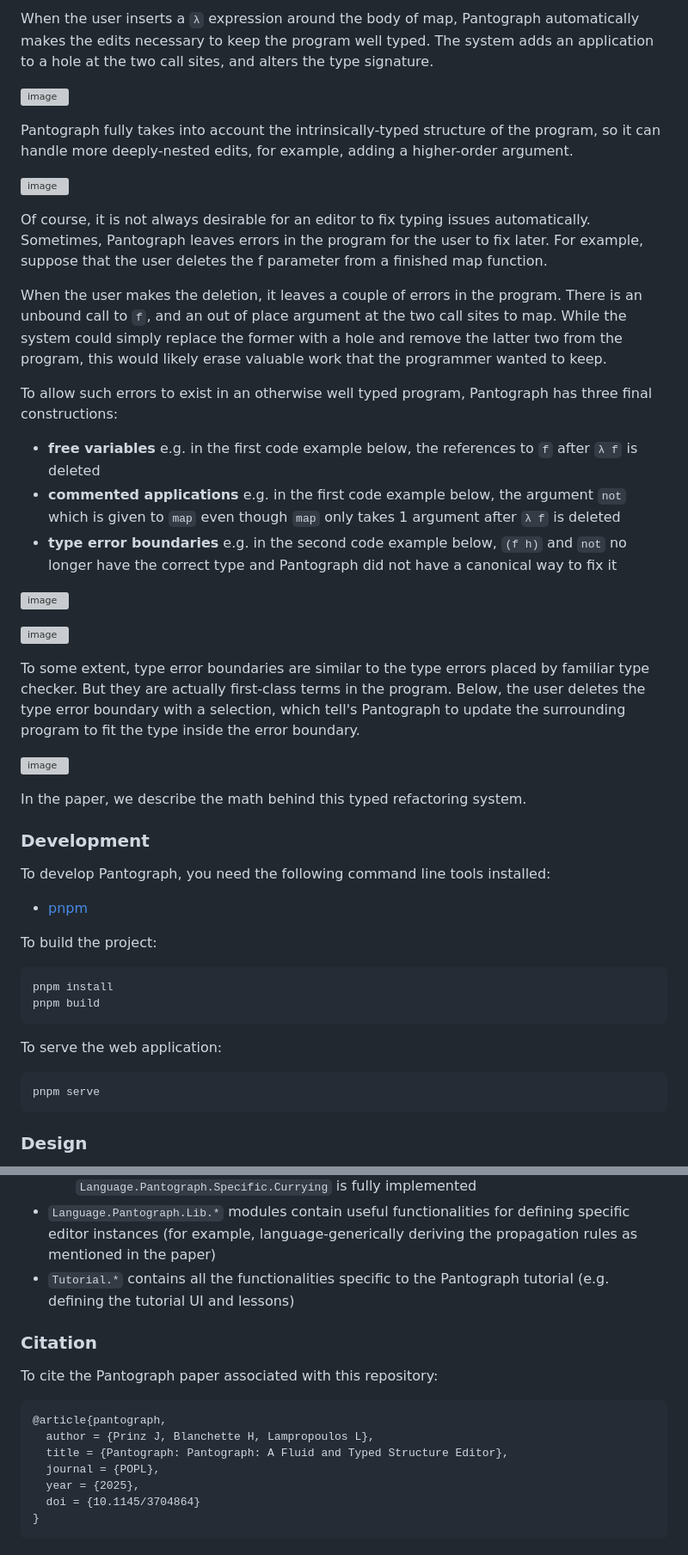
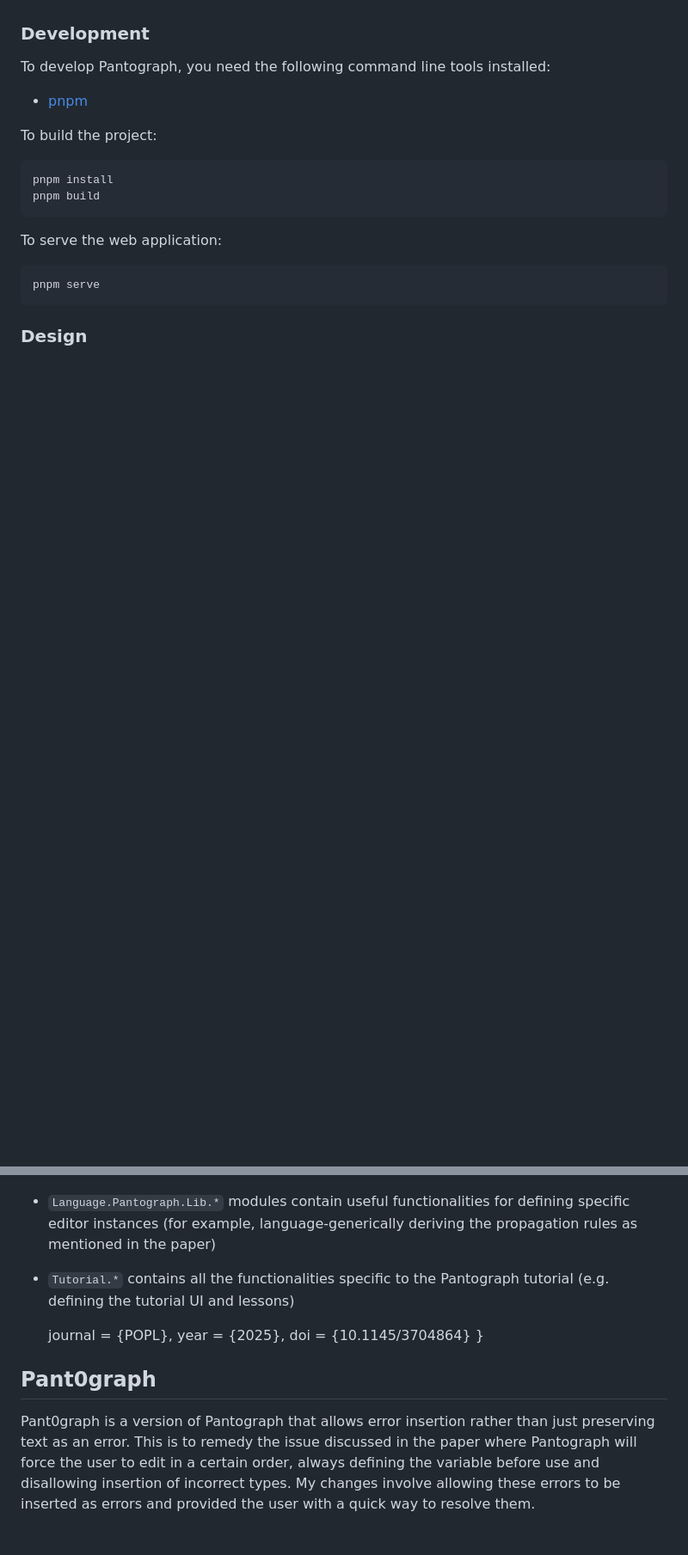
Before and after one commit to MiriamBrunet/pant0graph, a Markdown page: README.md, 2 parts joined by grey strips. Shown at 86% size. Drawn GitHub-style; blank space fills up the shorter version; grey boxes are pictures that could not be loaded.

````diff
--- a/README.md
+++ b/README.md
@@ -65,30 +20,3 @@ Any system that aims to operate on intrinsically typed terms needs to account fo
-When the user inserts a `λ` expression around the body of map, Pantograph automatically makes the edits necessary to keep the program well typed. The system adds an application to a hole at the two call sites, and alters the type signature.
-
-![image](assets/map-1.png)
-
-Pantograph fully takes into account the intrinsically-typed structure of the program, so it can handle more deeply-nested edits, for example, adding a higher-order argument.
-
-![image](assets/map-2.png)
-
-Of course, it is not always desirable for an editor to fix typing issues automatically. Sometimes, Pantograph leaves errors in the program for the user to fix later. For example, suppose that the user deletes the f parameter from a finished map function.
-
-When the user makes the deletion, it leaves a couple of errors in the program. There is an unbound call to `f`, and an out of place argument at the two call sites to map. While the system could simply replace the former with a hole and remove the latter two from the program, this would likely erase valuable work that the programmer wanted to keep.
-
-To allow such errors to exist in an otherwise well typed program, Pantograph has three final constructions:
-- **free variables** e.g. in the first code example below, the references to `f` after `λ f` is deleted
-- **commented applications** e.g. in the first code example below, the argument `not` which is given to `map` even though `map` only takes 1 argument after `λ f` is deleted
-- **type error boundaries** e.g. in the second code example below, `(f h)` and `not` no longer have the correct type and Pantograph did not have a canonical way to fix it
-
-![image](assets/map-3.png)
-
-![image](assets/map-4.png)
-
-To some extent, type error boundaries are similar to the type errors placed by familiar type checker. But they are actually first-class terms in the program. Below, the user deletes the type error boundary
-with a selection, which tell's Pantograph to update the surrounding program to fit the type inside the error boundary.
-
-![image](assets/map-5.png)
-
-In the paper, we describe the math behind this typed refactoring system.
 
 ### Development
 
@@ -132,16 +60,13 @@ The implementation in `src/` is organized as follows:
 - `Language.Pantograph.Lib.*` modules contain useful functionalities for defining specific editor instances (for example, language-generically deriving the propagation rules as mentioned in the paper)
 - `Tutorial.*` contains all the functionalities specific to the Pantograph tutorial (e.g. defining the tutorial UI and lessons)
 
-### Citation
 
-To cite the Pantograph paper associated with this repository:
-
-```bibtex
-@article{pantograph,
-  author = {Prinz J, Blanchette H, Lampropoulos L},
-  title = {Pantograph: Pantograph: A Fluid and Typed Structure Editor},
   journal = {POPL},
   year = {2025},
   doi = {10.1145/3704864}
 }
-```
+
+## Pant0graph
+Pant0graph is a version of Pantograph that allows error insertion rather than just preserving text as an error. This is to remedy the issue discussed in the
+paper where Pantograph will force the user to edit in a certain order, always defining the variable before use and disallowing insertion of incorrect types. My
+changes involve allowing these errors to be inserted as errors and provided the user with a quick way to resolve them.
````
Also changed, not shown: other parts of README.md (+1 -46 lines).
